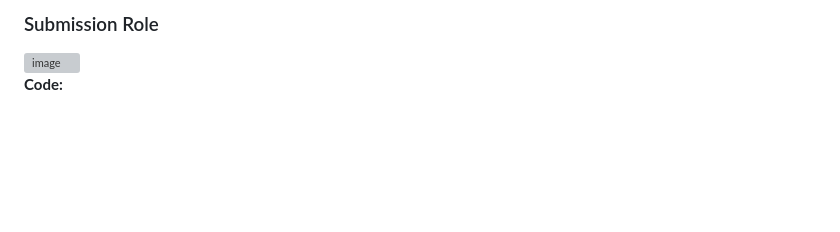
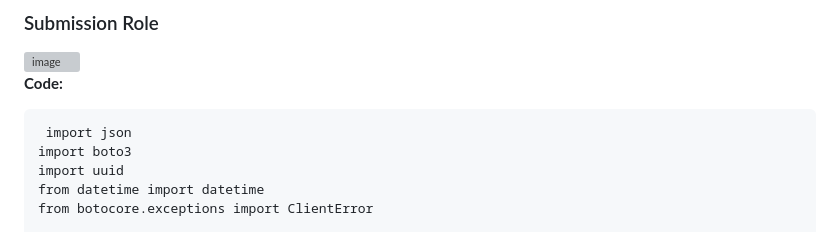
Before and after one commit to srivenkataprabhas-g1/Encora-Tasks, a Markdown page: 31-10-2025/Task 1/Readme.md, the part around one of its changes. Drawn GitHub-style; blank space fills up the shorter version; grey boxes are pictures that could not be loaded.

```diff
--- a/31-10-2025/Task 1/Readme.md
+++ b/31-10-2025/Task 1/Readme.md
@@ -353,4 +353,9 @@ Note: The HTML form should use CSS and Bootstrap.
 
 <strong>Code:</strong>
 <pre>
+ import json
+import boto3
+import uuid
+from datetime import datetime
+from botocore.exceptions import ClientError
 
```
Also changed, not shown: other parts of 31-10-2025/Task 1/Readme.md (+101 -0 lines).
